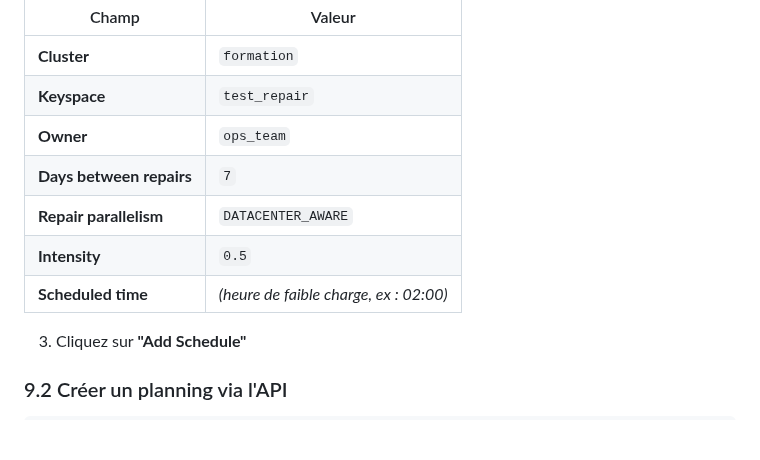
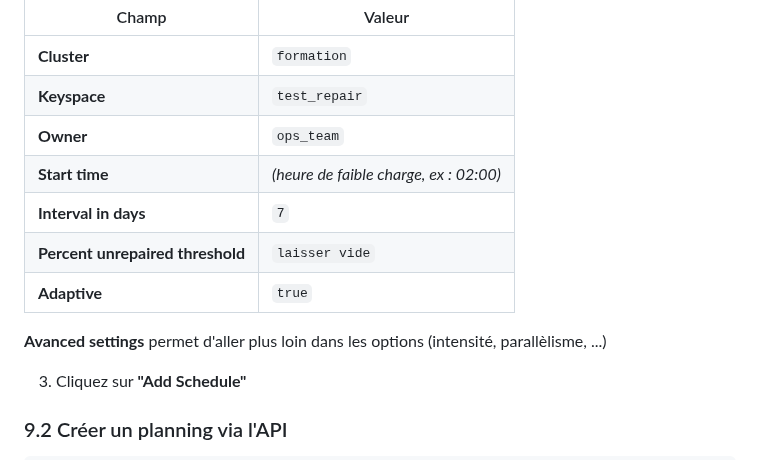
Before and after one commit to crystalloide/cassandra-tp00, a Markdown page: TP40 - Reaper.md, the part around the change. GitHub-like rendering; blank space fills up the shorter version.

```diff
--- a/TP40 - Reaper.md
+++ b/TP40 - Reaper.md
@@ -445,10 +445,12 @@ curl -s -X POST "http://localhost:8080/repair_run" \
 | **Cluster** | `formation` |
 | **Keyspace** | `test_repair` |
 | **Owner** | `ops_team` |
-| **Days between repairs** | `7` |
-| **Repair parallelism** | `DATACENTER_AWARE` |
-| **Intensity** | `0.5` |
-| **Scheduled time** | *(heure de faible charge, ex : 02:00)* |
+| **Start time** | *(heure de faible charge, ex : 02:00)* |
+| **Interval in days** | `7` |
+| **Percent unrepaired threshold** | `laisser vide` |
+| **Adaptive** | `true` |
+
+**Avanced settings** permet d'aller plus loin dans les options (intensité, parallèlisme, ...)
 
 3. Cliquez sur **"Add Schedule"**
 
```
